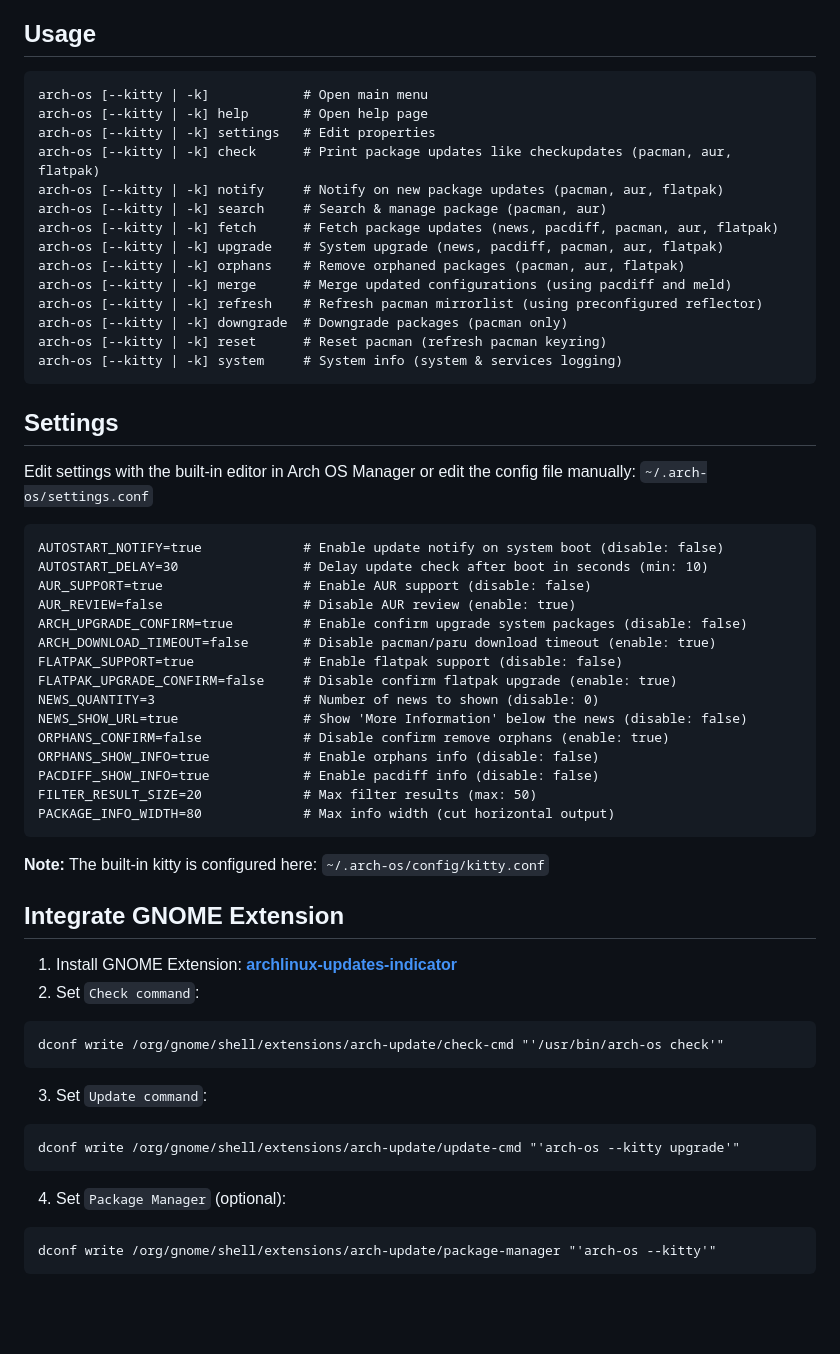
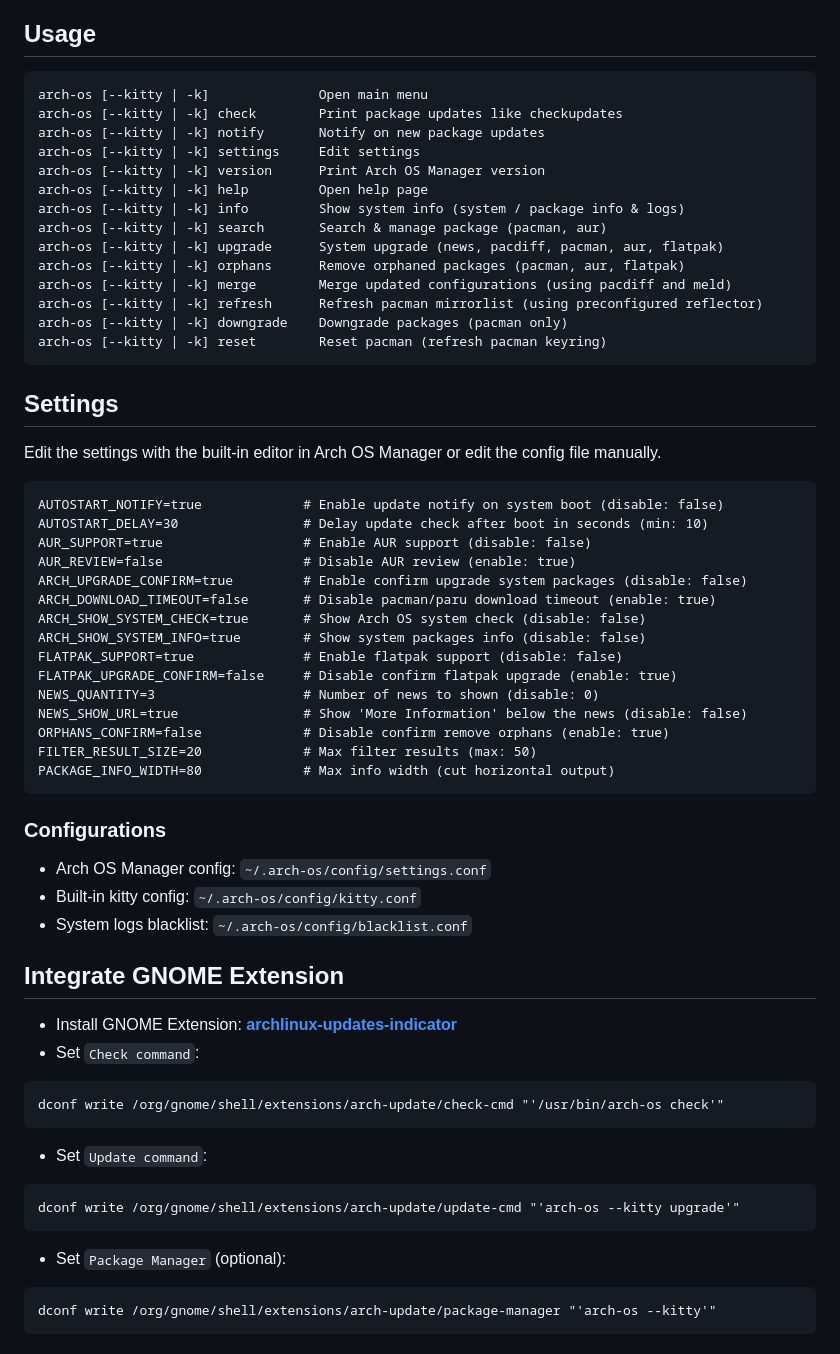
Before and after one commit to murkl/arch-os-manager, a Markdown page: docs/README.md, the part around one of its changes. Drawn GitHub-style; blank space fills up the shorter version.

Commit message:
1.5.7
* Big Refactoring

````diff
--- a/docs/README.md
+++ b/docs/README.md
@@ -53,25 +75,25 @@ Install these **optional** dependencies to equip Arch OS Manager with more featu
 ## Usage
 
 ```
-arch-os [--kitty | -k]            # Open main menu
-arch-os [--kitty | -k] help       # Open help page
-arch-os [--kitty | -k] settings   # Edit properties
-arch-os [--kitty | -k] check      # Print package updates like checkupdates (pacman, aur, flatpak)
-arch-os [--kitty | -k] notify     # Notify on new package updates (pacman, aur, flatpak)
-arch-os [--kitty | -k] search     # Search & manage package (pacman, aur)
-arch-os [--kitty | -k] fetch      # Fetch package updates (news, pacdiff, pacman, aur, flatpak)
-arch-os [--kitty | -k] upgrade    # System upgrade (news, pacdiff, pacman, aur, flatpak)
-arch-os [--kitty | -k] orphans    # Remove orphaned packages (pacman, aur, flatpak)
-arch-os [--kitty | -k] merge      # Merge updated configurations (using pacdiff and meld)
-arch-os [--kitty | -k] refresh    # Refresh pacman mirrorlist (using preconfigured reflector)
-arch-os [--kitty | -k] downgrade  # Downgrade packages (pacman only)
-arch-os [--kitty | -k] reset      # Reset pacman (refresh pacman keyring)
-arch-os [--kitty | -k] system     # System info (system & services logging)
+arch-os [--kitty | -k]              Open main menu
+arch-os [--kitty | -k] check        Print package updates like checkupdates
+arch-os [--kitty | -k] notify       Notify on new package updates
+arch-os [--kitty | -k] settings     Edit settings
+arch-os [--kitty | -k] version      Print Arch OS Manager version
+arch-os [--kitty | -k] help         Open help page
+arch-os [--kitty | -k] info         Show system info (system / package info & logs)
+arch-os [--kitty | -k] search       Search & manage package (pacman, aur)
+arch-os [--kitty | -k] upgrade      System upgrade (news, pacdiff, pacman, aur, flatpak)
+arch-os [--kitty | -k] orphans      Remove orphaned packages (pacman, aur, flatpak)
+arch-os [--kitty | -k] merge        Merge updated configurations (using pacdiff and meld)
+arch-os [--kitty | -k] refresh      Refresh pacman mirrorlist (using preconfigured reflector)
+arch-os [--kitty | -k] downgrade    Downgrade packages (pacman only)
+arch-os [--kitty | -k] reset        Reset pacman (refresh pacman keyring)
 ```
 
 ## Settings
 
-Edit settings with the built-in editor in Arch OS Manager or edit the config file manually: `~/.arch-os/settings.conf`
+Edit the settings with the built-in editor in Arch OS Manager or edit the config file manually.
 
 ```
 AUTOSTART_NOTIFY=true             # Enable update notify on system boot (disable: false)
@@ -80,35 +102,39 @@ AUR_SUPPORT=true                  # Enable AUR support (disable: false)
 AUR_REVIEW=false                  # Disable AUR review (enable: true)
 ARCH_UPGRADE_CONFIRM=true         # Enable confirm upgrade system packages (disable: false)
 ARCH_DOWNLOAD_TIMEOUT=false       # Disable pacman/paru download timeout (enable: true)
+ARCH_SHOW_SYSTEM_CHECK=true       # Show Arch OS system check (disable: false)
+ARCH_SHOW_SYSTEM_INFO=true        # Show system packages info (disable: false)
 FLATPAK_SUPPORT=true              # Enable flatpak support (disable: false)
 FLATPAK_UPGRADE_CONFIRM=false     # Disable confirm flatpak upgrade (enable: true)
 NEWS_QUANTITY=3                   # Number of news to shown (disable: 0)
 NEWS_SHOW_URL=true                # Show 'More Information' below the news (disable: false)
 ORPHANS_CONFIRM=false             # Disable confirm remove orphans (enable: true)
-ORPHANS_SHOW_INFO=true            # Enable orphans info (disable: false)
-PACDIFF_SHOW_INFO=true            # Enable pacdiff info (disable: false)
 FILTER_RESULT_SIZE=20             # Max filter results (max: 50)
 PACKAGE_INFO_WIDTH=80             # Max info width (cut horizontal output)
 ```
 
-**Note:** The built-in kitty is configured here: `~/.arch-os/config/kitty.conf`
+### Configurations
+
+- Arch OS Manager config: `~/.arch-os/config/settings.conf`
+- Built-in kitty config: `~/.arch-os/config/kitty.conf`
+- System logs blacklist: `~/.arch-os/config/blacklist.conf`
 
 ## Integrate GNOME Extension
 
-1. Install GNOME Extension: **[archlinux-updates-indicator](https://extensions.gnome.org/extension/1010/)**
-2. Set `Check command`:
+- Install GNOME Extension: **[archlinux-updates-indicator](https://extensions.gnome.org/extension/1010/)**
+- Set `Check command`:
 
 ```
 dconf write /org/gnome/shell/extensions/arch-update/check-cmd "'/usr/bin/arch-os check'"
 ```
 
-3. Set `Update command`:
+- Set `Update command`:
 
 ```
 dconf write /org/gnome/shell/extensions/arch-update/update-cmd "'arch-os --kitty upgrade'"
 ```
 
-4. Set `Package Manager` (optional):
+- Set `Package Manager` (optional):
 
 ```
 dconf write /org/gnome/shell/extensions/arch-update/package-manager "'arch-os --kitty'"
````
Also changed, not shown: other parts of docs/README.md (+29 -7 lines), docs/screenshots/arch-os-manager.png, 1 other file.
